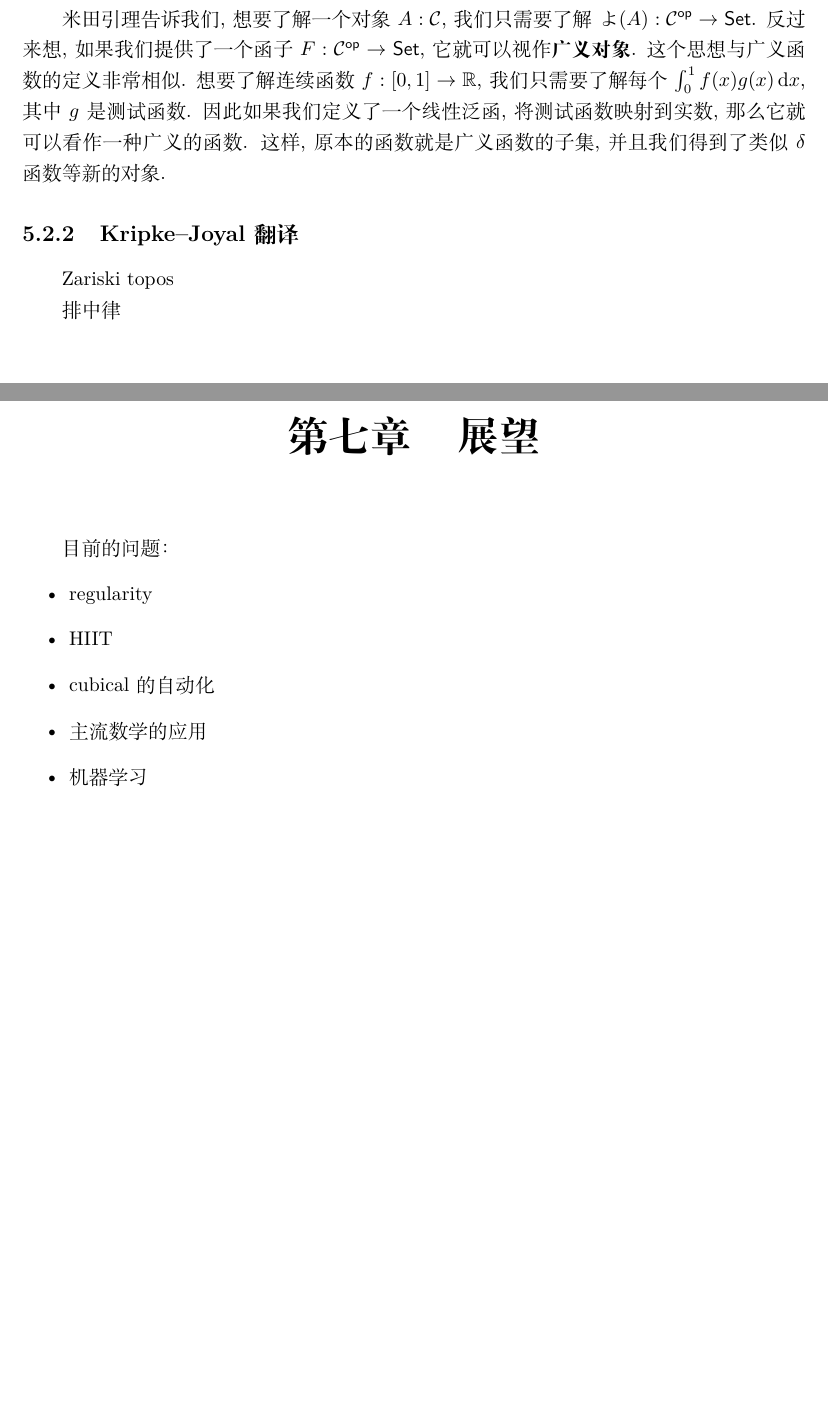
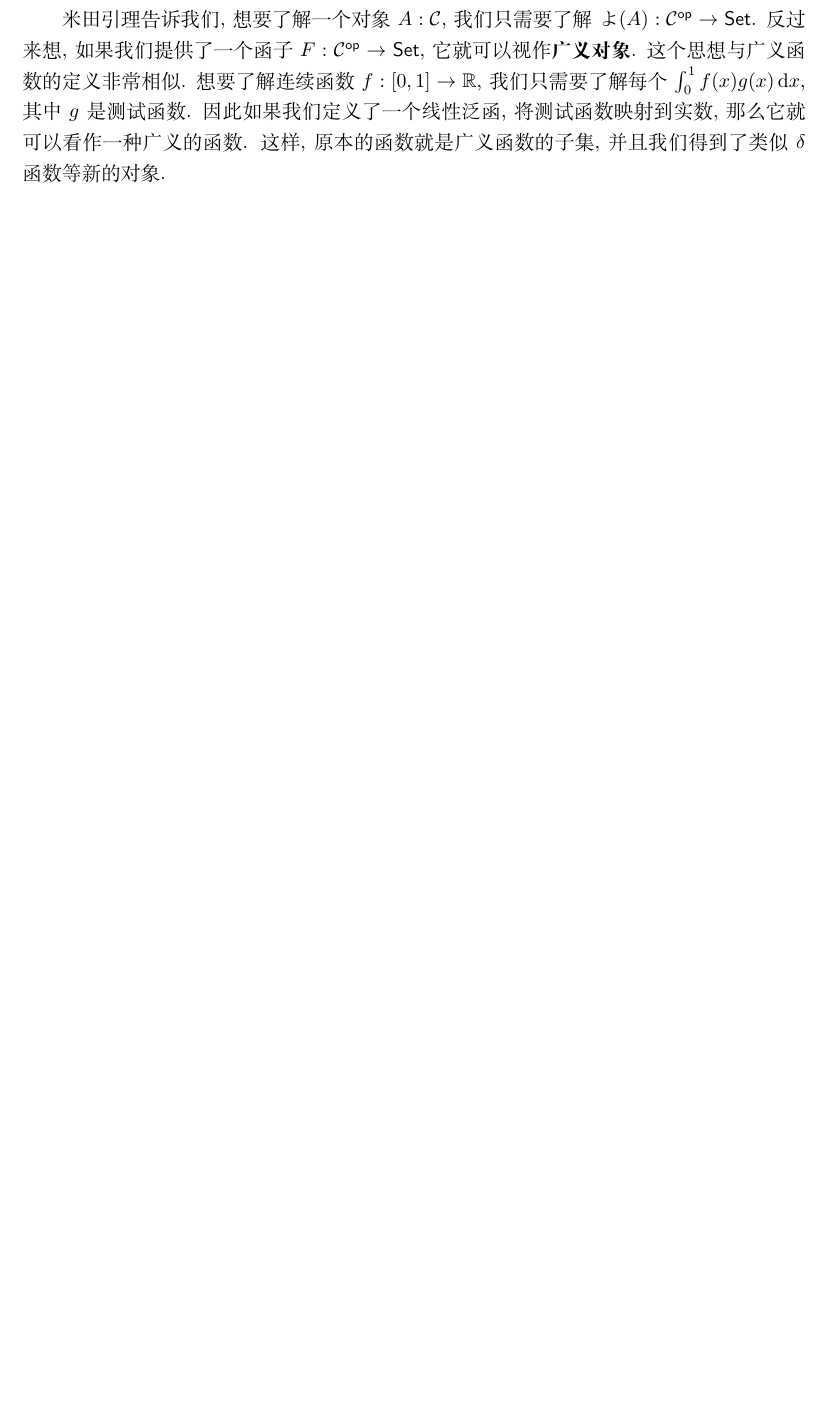
Before and after one commit to Trebor-Huang/history, a LaTeX thesis (history.tex, which reads chapters/category.tex): two parts of pages 61 and 71 of 77 before the commit and part of page 61 of 75 after it, the two joined at a grey line, cut so that both start at the same text, the shorter picture padded with empty space. Compiled offline with XeLaTeX.

Commit message:
Wrap up
This is ready for submission

```diff
--- a/chapters/category.tex
+++ b/chapters/category.tex
@@ -772,8 +771,8 @@ X && \mathrm{B}G
 这样, 原本的函数就是广义函数的子集, 并且我们得到了类似
 \(\delta\)函数等新的对象.
 
-\subsection{Kripke--Joyal翻译}
+% \subsection{Kripke--Joyal翻译}
 
-Zariski topos
+% Zariski topos
 
-排中律
+% 排中律
```
Also changed, not shown: history.tex (+1 -1 lines), chapters/category.tex (5 more changed lines).
